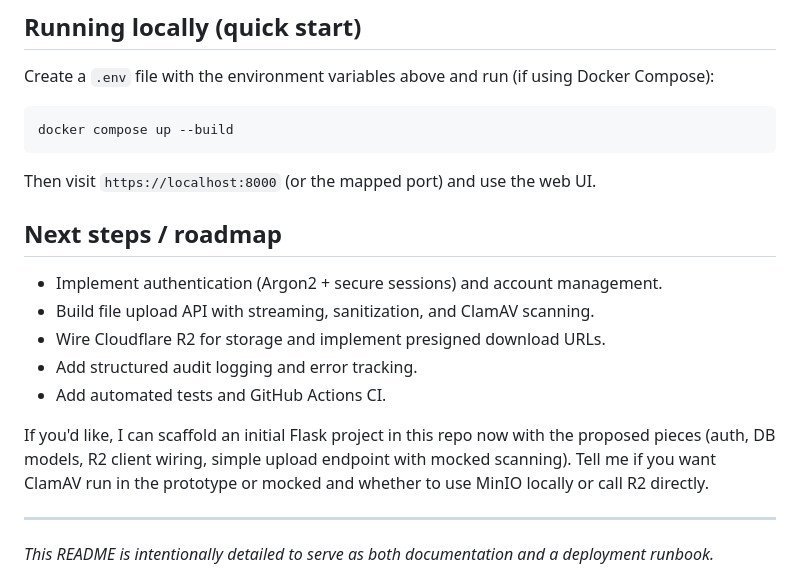
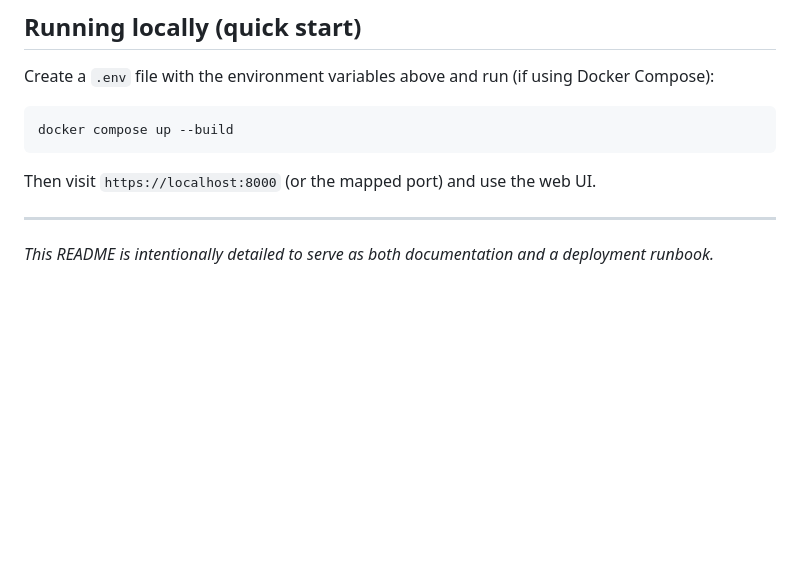
Before and after one commit to HeathKnowles/SFS, a Markdown page: README.md, the part around the change. Rendered like a GitHub page; blank space fills up the shorter version.

```diff
--- a/README.md
+++ b/README.md
@@ -98,16 +98,6 @@ docker compose up --build
 
 Then visit `https://localhost:8000` (or the mapped port) and use the web UI.
 
-## Next steps / roadmap
-
-- Implement authentication (Argon2 + secure sessions) and account management.
-- Build file upload API with streaming, sanitization, and ClamAV scanning.
-- Wire Cloudflare R2 for storage and implement presigned download URLs.
-- Add structured audit logging and error tracking.
-- Add automated tests and GitHub Actions CI.
-
-If you'd like, I can scaffold an initial Flask project in this repo now with the proposed pieces (auth, DB models, R2 client wiring, simple upload endpoint with mocked scanning). Tell me if you want ClamAV run in the prototype or mocked and whether to use MinIO locally or call R2 directly.
-
 ---
 
 *This README is intentionally detailed to serve as both documentation and a deployment runbook.*
```
